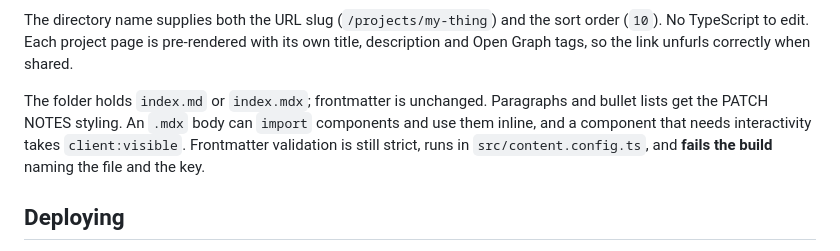
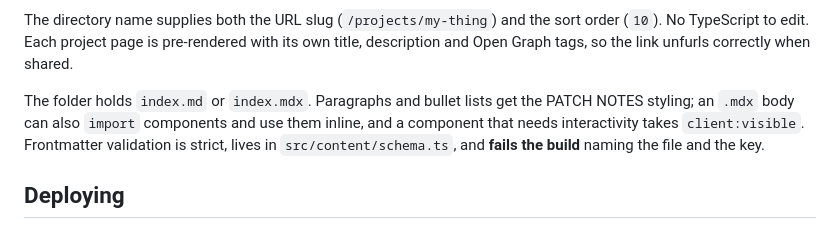
Before and after one commit to rychan404/RyanChan, a Markdown page: README.md, the part around the change. Rendered like a GitHub page.

Commit message:
docs: tidy adding-a-project, point at the schema module

```diff
--- a/README.md
+++ b/README.md
@@ -77,11 +77,11 @@ sort order (`10`). No TypeScript to edit. Each project page is pre-rendered
 with its own title, description and Open Graph tags, so the link unfurls
 correctly when shared.
 
-The folder holds `index.md` or `index.mdx`; frontmatter is unchanged. Paragraphs
-and bullet lists get the PATCH NOTES styling. An `.mdx` body can `import`
-components and use them inline, and a component that needs interactivity takes
-`client:visible`. Frontmatter validation is still strict, runs in
-`src/content.config.ts`, and **fails the build** naming the file and the key.
+The folder holds `index.md` or `index.mdx`. Paragraphs and bullet lists get the
+PATCH NOTES styling; an `.mdx` body can also `import` components and use them
+inline, and a component that needs interactivity takes `client:visible`.
+Frontmatter validation is strict, lives in `src/content/schema.ts`, and
+**fails the build** naming the file and the key.
 
 ## Deploying
 
```
Also changed, not shown: AGENTS.md (+1 -1 lines).
